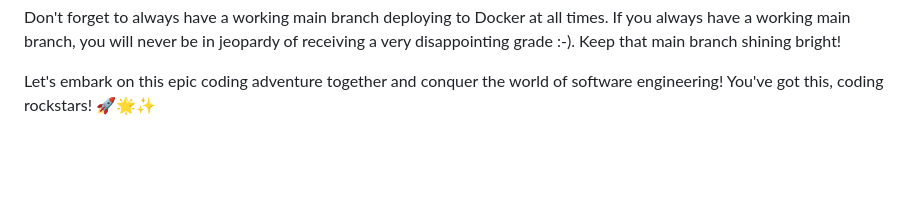
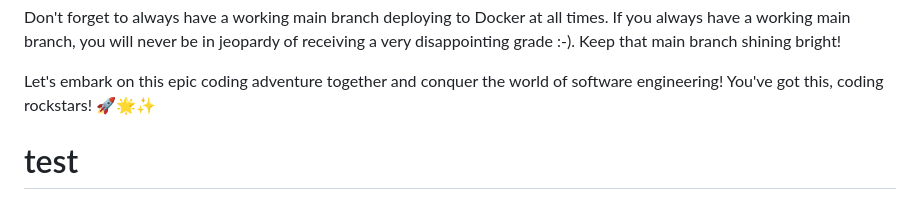
Before and after one commit to kaw393939/user_management, a Markdown page: readme.md, the part around the change. GitHub-like rendering; blank space fills up the shorter version.

Commit message:
workflow test

```diff
--- a/readme.md
+++ b/readme.md
@@ -51,3 +51,5 @@ Remember, it's more important to make something work reliably and be reasonably
 Don't forget to always have a working main branch deploying to Docker at all times. If you always have a working main branch, you will never be in jeopardy of receiving a very disappointing grade :-). Keep that main branch shining bright!
 
 Let's embark on this epic coding adventure together and conquer the world of software engineering! You've got this, coding rockstars! 🚀🌟✨
+
+# test
```
